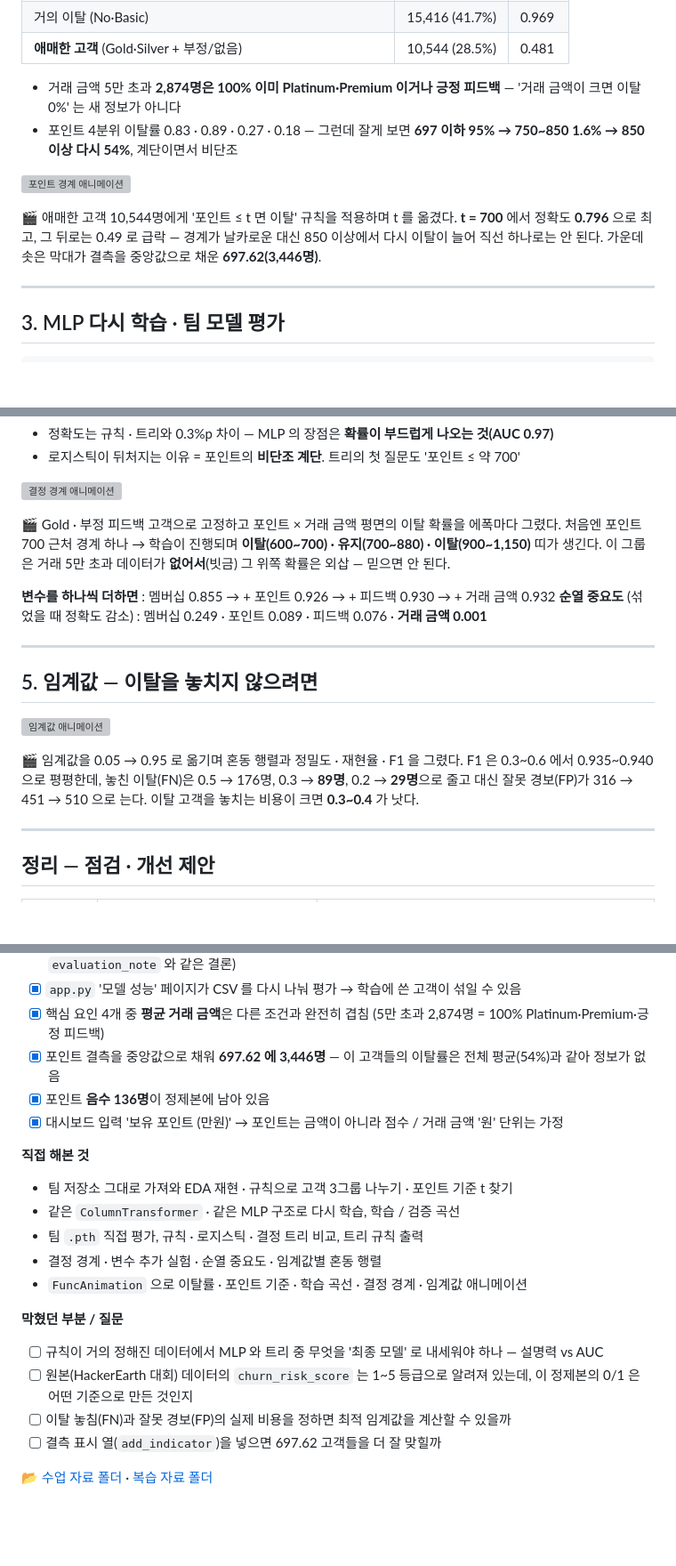
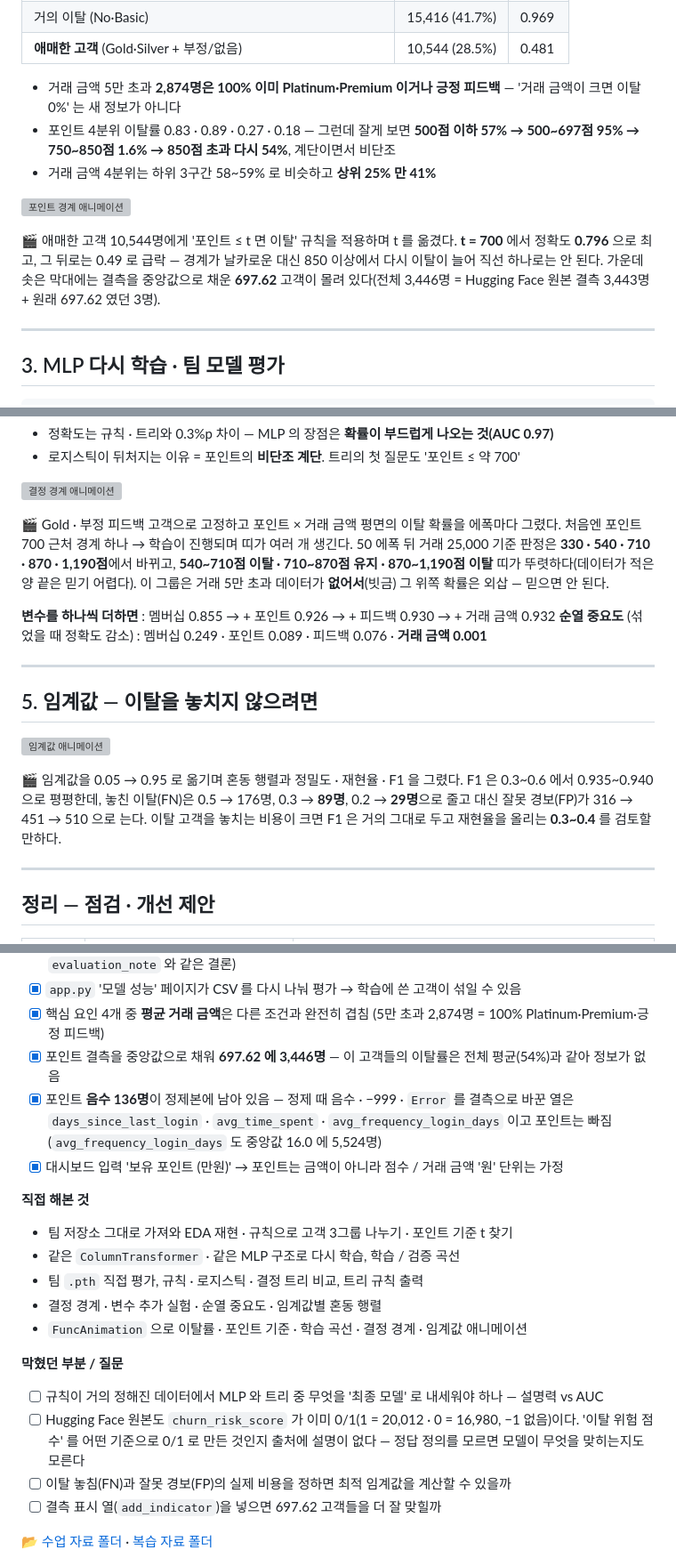
Before and after one commit to funbox-io/SK-Networks-Family-AI-37, a Markdown page: days/2026-11-02/README.md, 3 parts joined by grey strips. Shown at 89% size. Rendered like a GitHub page; blank space fills up the shorter version; grey boxes are pictures that could not be loaded.

Commit message:
Day 038: Day README 부정확한 설명 수정

```diff
--- a/days/2026-11-02/README.md
+++ b/days/2026-11-02/README.md
@@ -51,11 +51,12 @@ tags: python, pandas, numpy, matplotlib, scikit-learn, pytorch, streamlit, 팀
 | **애매한 고객** (Gold·Silver + 부정/없음) | 10,544 (28.5%) | 0.481 |
 
 - 거래 금액 5만 초과 **2,874명은 100% 이미 Platinum·Premium 이거나 긍정 피드백** — '거래 금액이 크면 이탈 0%' 는 새 정보가 아니다
-- 포인트 4분위 이탈률 0.83 · 0.89 · 0.27 · 0.18 — 그런데 잘게 보면 **697 이하 95% → 750~850 1.6% → 850 이상 다시 54%**, 계단이면서 비단조
+- 포인트 4분위 이탈률 0.83 · 0.89 · 0.27 · 0.18 — 그런데 잘게 보면 **500점 이하 57% → 500~697점 95% → 750~850점 1.6% → 850점 초과 다시 54%**, 계단이면서 비단조
+- 거래 금액 4분위는 하위 3구간 58~59% 로 비슷하고 **상위 25% 만 41%**
 
 ![포인트 경계 애니메이션](./lecture/images/anim_02_points_threshold.gif)
 
-🎬 애매한 고객 10,544명에게 '포인트 ≤ t 면 이탈' 규칙을 적용하며 t 를 옮겼다. **t = 700** 에서 정확도 **0.796** 으로 최고, 그 뒤로는 0.49 로 급락 — 경계가 날카로운 대신 850 이상에서 다시 이탈이 늘어 직선 하나로는 안 된다. 가운데 솟은 막대가 결측을 중앙값으로 채운 **697.62(3,446명)**.
+🎬 애매한 고객 10,544명에게 '포인트 ≤ t 면 이탈' 규칙을 적용하며 t 를 옮겼다. **t = 700** 에서 정확도 **0.796** 으로 최고, 그 뒤로는 0.49 로 급락 — 경계가 날카로운 대신 850 이상에서 다시 이탈이 늘어 직선 하나로는 안 된다. 가운데 솟은 막대에는 결측을 중앙값으로 채운 **697.62** 고객이 몰려 있다(전체 3,446명 = Hugging Face 원본 결측 3,443명 + 원래 697.62 였던 3명).
 
 ---
 
@@ -102,7 +103,7 @@ team_model.load_state_dict(ckpt['state_dict'])
 
 ![결정 경계 애니메이션](./lecture/images/anim_04_decision_boundary.gif)
 
-🎬 Gold · 부정 피드백 고객으로 고정하고 포인트 × 거래 금액 평면의 이탈 확률을 에폭마다 그렸다. 처음엔 포인트 700 근처 경계 하나 → 학습이 진행되며 **이탈(600~700) · 유지(700~880) · 이탈(900~1,150)** 띠가 생긴다. 이 그룹은 거래 5만 초과 데이터가 **없어서**(빗금) 그 위쪽 확률은 외삽 — 믿으면 안 된다.
+🎬 Gold · 부정 피드백 고객으로 고정하고 포인트 × 거래 금액 평면의 이탈 확률을 에폭마다 그렸다. 처음엔 포인트 700 근처 경계 하나 → 학습이 진행되며 띠가 여러 개 생긴다. 50 에폭 뒤 거래 25,000 기준 판정은 **330 · 540 · 710 · 870 · 1,190점**에서 바뀌고, **540~710점 이탈 · 710~870점 유지 · 870~1,190점 이탈** 띠가 뚜렷하다(데이터가 적은 양 끝은 믿기 어렵다). 이 그룹은 거래 5만 초과 데이터가 **없어서**(빗금) 그 위쪽 확률은 외삽 — 믿으면 안 된다.
 
 **변수를 하나씩 더하면** : 멤버십 0.855 → + 포인트 0.926 → + 피드백 0.930 → + 거래 금액 0.932
 **순열 중요도** (섞었을 때 정확도 감소) : 멤버십 0.249 · 포인트 0.089 · 피드백 0.076 · **거래 금액 0.001**
@@ -113,7 +114,7 @@ team_model.load_state_dict(ckpt['state_dict'])
 
 ![임계값 애니메이션](./lecture/images/anim_05_threshold.gif)
 
-🎬 임계값을 0.05 → 0.95 로 옮기며 혼동 행렬과 정밀도 · 재현율 · F1 을 그렸다. F1 은 0.3~0.6 에서 0.935~0.940 으로 평평한데, 놓친 이탈(FN)은 0.5 → 176명, 0.3 → **89명**, 0.2 → **29명**으로 줄고 대신 잘못 경보(FP)가 316 → 451 → 510 으로 는다. 이탈 고객을 놓치는 비용이 크면 **0.3~0.4** 가 낫다.
+🎬 임계값을 0.05 → 0.95 로 옮기며 혼동 행렬과 정밀도 · 재현율 · F1 을 그렸다. F1 은 0.3~0.6 에서 0.935~0.940 으로 평평한데, 놓친 이탈(FN)은 0.5 → 176명, 0.3 → **89명**, 0.2 → **29명**으로 줄고 대신 잘못 경보(FP)가 316 → 451 → 510 으로 는다. 이탈 고객을 놓치는 비용이 크면 F1 은 거의 그대로 두고 재현율을 올리는 **0.3~0.4** 를 검토할 만하다.
 
 ---
 
@@ -140,7 +141,7 @@ team_model.load_state_dict(ckpt['state_dict'])
 - [x] `app.py` '모델 성능' 페이지가 CSV 를 다시 나눠 평가 → 학습에 쓴 고객이 섞일 수 있음
 - [x] 핵심 요인 4개 중 **평균 거래 금액**은 다른 조건과 완전히 겹침 (5만 초과 2,874명 = 100% Platinum·Premium·긍정 피드백)
 - [x] 포인트 결측을 중앙값으로 채워 **697.62 에 3,446명** — 이 고객들의 이탈률은 전체 평균(54%)과 같아 정보가 없음
-- [x] 포인트 **음수 136명**이 정제본에 남아 있음
+- [x] 포인트 **음수 136명**이 정제본에 남아 있음 — 정제 때 음수 · −999 · `Error` 를 결측으로 바꾼 열은 `days_since_last_login` · `avg_time_spent` · `avg_frequency_login_days` 이고 포인트는 빠짐 (`avg_frequency_login_days` 도 중앙값 16.0 에 5,524명)
 - [x] 대시보드 입력 '보유 포인트 (만원)' → 포인트는 금액이 아니라 점수 / 거래 금액 '원' 단위는 가정
 
 **직접 해본 것**
@@ -152,7 +153,7 @@ team_model.load_state_dict(ckpt['state_dict'])
 
 **막혔던 부분 / 질문**
 - [ ] 규칙이 거의 정해진 데이터에서 MLP 와 트리 중 무엇을 '최종 모델' 로 내세워야 하나 — 설명력 vs AUC
-- [ ] 원본(HackerEarth 대회) 데이터의 `churn_risk_score` 는 1~5 등급으로 알려져 있는데, 이 정제본의 0/1 은 어떤 기준으로 만든 것인지
+- [ ] Hugging Face 원본도 `churn_risk_score` 가 이미 0/1(1 = 20,012 · 0 = 16,980, −1 없음)이다. '이탈 위험 점수' 를 어떤 기준으로 0/1 로 만든 것인지 출처에 설명이 없다 — 정답 정의를 모르면 모델이 무엇을 맞히는지도 모른다
 - [ ] 이탈 놓침(FN)과 잘못 경보(FP)의 실제 비용을 정하면 최적 임계값을 계산할 수 있을까
 - [ ] 결측 표시 열(`add_indicator`)을 넣으면 697.62 고객들을 더 잘 맞힐까
 
```
Also changed, not shown: other parts of days/2026-11-02/README.md (+1 -1 lines).
